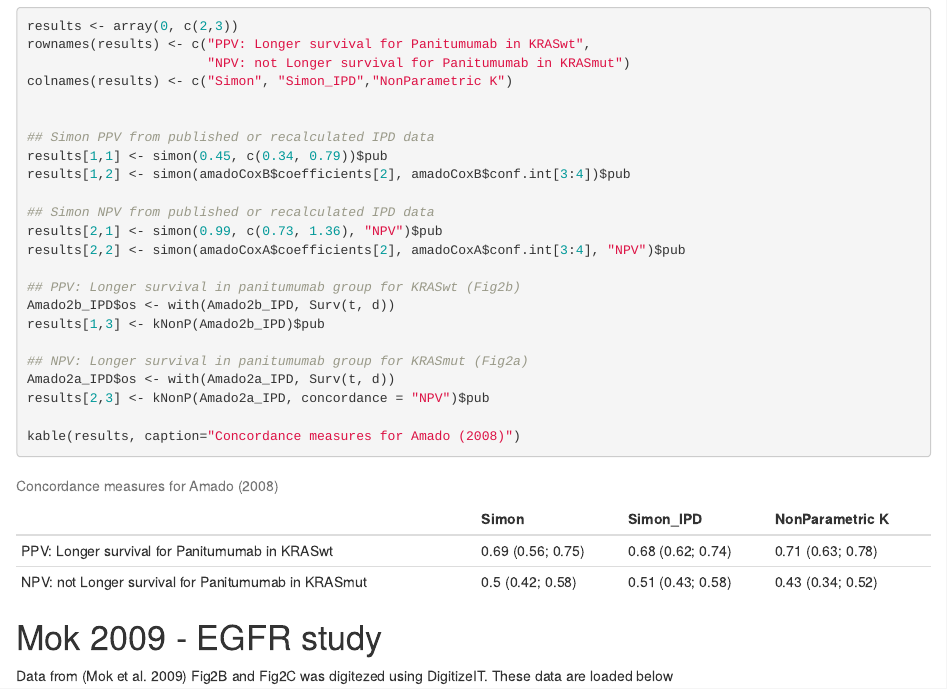
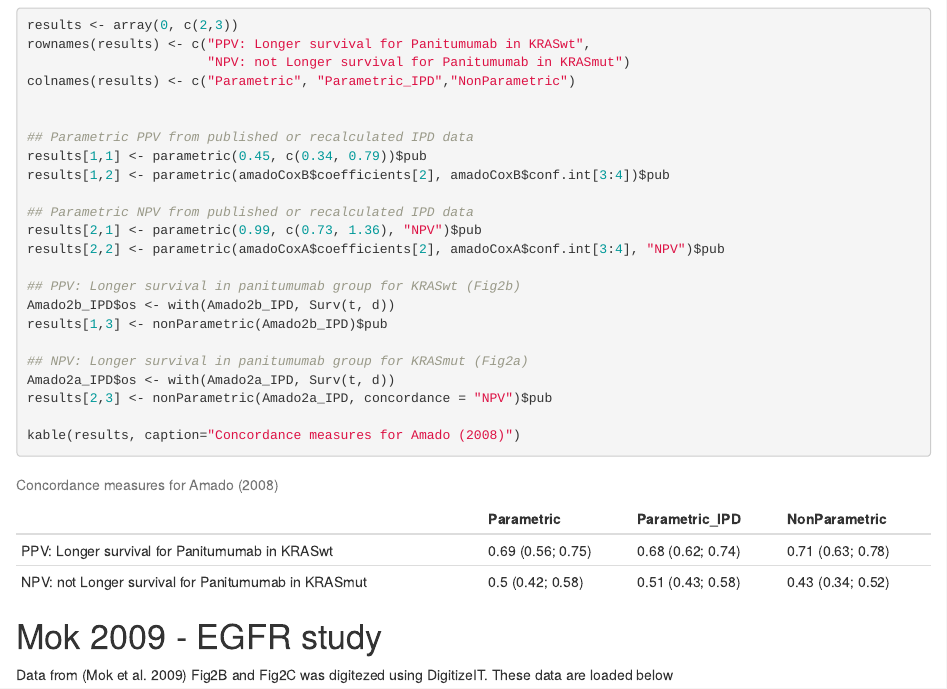
Before and after one commit to CLINDA-AAU/CDx, an R Markdown document (Scripts/reverse_kaplan_meier.Rmd): the page in a window 1100 px wide, from 12200 px down before the commit and from 12900 px down after it, so that both start at the same text. The pictures show the output file Scripts/reverse_kaplan_meier.html that the author committed with the source, opened offline.

Commit message:
Changed naming of functions

````diff
--- a/Scripts/reverse_kaplan_meier.Rmd
+++ b/Scripts/reverse_kaplan_meier.Rmd
@@ -75,8 +75,8 @@ riskTable <- function(risk_time, nrisk, points){
 ```
 
 Function to calculate using Simons method [@Simon2015].
-```{r, include=FALSE}
-simon.old <- function(HR, nEvents = NA, concordance = "PPV"){
+```{r}
+parametric.nEvents <- function(HR, nEvents = NA, concordance = "PPV"){
   ## Function to calculate the positive or negative predictive value
   ## using the semi-parametric method from Simon (2015).
   ## Input are the Hazard ratio (HR) of treatment vs control,
@@ -115,7 +115,7 @@ simon.old <- function(HR, nEvents = NA, concordance = "PPV"){
 ```
 
 ```{r}
-simon <- function(HR, conf = NA, concordance = "PPV"){
+parametric <- function(HR, conf = NA, concordance = "PPV"){
   ## Function to calculate the positive or negative predictive value
   ## using the semi-parametric method from Simon (2015).
   ## Inputs are the Hazard ratio (HR) of treatment vs control, confidence interval
@@ -146,7 +146,7 @@ simon <- function(HR, conf = NA, concordance = "PPV"){
 
 Function to calculate Non-parametric PPV
 ```{r}
-kNonP <- function(sdata, tau = Inf, concordance = "PPV"){
+nonParametric <- function(sdata, tau = Inf, concordance = "PPV"){
   library("survPresmooth")
   ## Function to calculate the positive or negative predictive value
   ## using the non-parametric methods suggested in this chapter.
@@ -293,3 +294,6 @@ simFunc <- function(simDist = "weibull", betaZero = 1, betaCens = 3, betaTrue =
 
   results <- c()
 
+  # Store parametric PPV estimate
+  parametric.est <- parametric(cox.res.sum$coefficients[2], cox.res.sum$conf.int[3:4])
+  results["Parametric"] <- parametric.est$estimate
@@ -405,6 +397,3 @@ d <- ggsurvplot(fitnotPH, data = notPH, title = "Not Proportional Hazards", lege
-arrange_ggsurvplots(list(a,c,b,d), ncol = 2, nrow = 2)
-```
-
 
 Then we perform the simulations
 ```{r}
@@ -596,24 +586,24 @@ Calculate  PPV and NPV using method from [@Simon2015] from published HR in [@Ama
 results <- array(0, c(2,3))
 rownames(results) <- c("PPV: Longer survival for Panitumumab in KRASwt",
                        "NPV: not Longer survival for Panitumumab in KRASmut")
-colnames(results) <- c("Simon", "Simon_IPD","NonParametric K")
+colnames(results) <- c("Parametric", "Parametric_IPD","NonParametric")
 
 
-## Simon PPV from published or recalculated IPD data
-results[1,1] <- simon(0.45, c(0.34, 0.79))$pub
-results[1,2] <- simon(amadoCoxB$coefficients[2], amadoCoxB$conf.int[3:4])$pub
+## Parametric PPV from published or recalculated IPD data
+results[1,1] <- parametric(0.45, c(0.34, 0.79))$pub
+results[1,2] <- parametric(amadoCoxB$coefficients[2], amadoCoxB$conf.int[3:4])$pub
 
-## Simon NPV from published or recalculated IPD data
-results[2,1] <- simon(0.99, c(0.73, 1.36), "NPV")$pub
-results[2,2] <- simon(amadoCoxA$coefficients[2], amadoCoxA$conf.int[3:4], "NPV")$pub
+## Parametric NPV from published or recalculated IPD data
+results[2,1] <- parametric(0.99, c(0.73, 1.36), "NPV")$pub
+results[2,2] <- parametric(amadoCoxA$coefficients[2], amadoCoxA$conf.int[3:4], "NPV")$pub
 
 ## PPV: Longer survival in panitumumab group for KRASwt (Fig2b)
 Amado2b_IPD$os <- with(Amado2b_IPD, Surv(t, d))
-results[1,3] <- kNonP(Amado2b_IPD)$pub
+results[1,3] <- nonParametric(Amado2b_IPD)$pub
 
 ## NPV: Longer survival in panitumumab group for KRASmut (Fig2a)
 Amado2a_IPD$os <- with(Amado2a_IPD, Surv(t, d))
-results[2,3] <- kNonP(Amado2a_IPD, concordance = "NPV")$pub
+results[2,3] <- nonParametric(Amado2a_IPD, concordance = "NPV")$pub
 
 kable(results, caption="Concordance measures for Amado (2008)")
 ```
@@ -744,24 +734,24 @@ Calculate  PPV and NPV using method from [@Simon2015] from published HR in [@Mok
 results <- array(0, c(2,3))
 rownames(results) <- c("PPV: Longer survival for Gefitinib in EGFRpos",
                        "NPV: not Longer survival for Gefitinib in EGFRneg")
-colnames(results) <- c("Simon", "Simon_IPD","NonParametric K")
+colnames(results) <- c("Parametric", "Parametric_IPD","NonParametric")
 
 
-## Simon PPV from published or recalculated IPD data
-results[1,1] <- simon(0.48, c(0.36, 0.64))$pub
-results[1,2] <- simon(MokCoxB$coefficients[2], MokCoxB$conf.int[3:4])$pub
+## Parametric PPV from published or recalculated IPD data
+results[1,1] <- parametric(0.48, c(0.36, 0.64))$pub
+results[1,2] <- parametric(MokCoxB$coefficients[2], MokCoxB$conf.int[3:4])$pub
 
-## Simon NPV from published or recalculated IPD data
-results[2,1] <- simon(2.85, c(2.05,3.98), "NPV")$pub
-results[2,2] <- simon(MokCoxC$coefficients[2], MokCoxC$conf.int[3:4], "NPV")$pub
+## Parametric NPV from published or recalculated IPD data
+results[2,1] <- parametric(2.85, c(2.05,3.98), "NPV")$pub
+results[2,2] <- parametric(MokCoxC$coefficients[2], MokCoxC$conf.int[3:4], "NPV")$pub
 
 ## PPV: Longer survival with Gefitinib for EGFRpos (Fig2b)
 mok_2b_IPD$os <- with(mok_2b_IPD, Surv(t, d))
-results[1,3] <- kNonP(mok_2b_IPD)$pub
+results[1,3] <- nonParametric(mok_2b_IPD)$pub
 
 ## NPV: not Longer survival with Gefitinib for EGFRpos (Fig2c)
 mok_2c_IPD$os <- with(mok_2c_IPD, Surv(t, d))
-results[2,3] <- kNonP(mok_2c_IPD, concordance = "NPV")$pub
+results[2,3] <- nonParametric(mok_2c_IPD, concordance = "NPV")$pub
 
 kable(results, digits = 3, caption="Concordance measures for Mok (2009)")
 ```
````
Also changed, not shown: Scripts/Figure1.pdf, Scripts/reverse_kaplan_meier.html, Scripts/simulationResults.tex, Scripts/reverse_kaplan_meier.Rmd (28 more changed lines).
